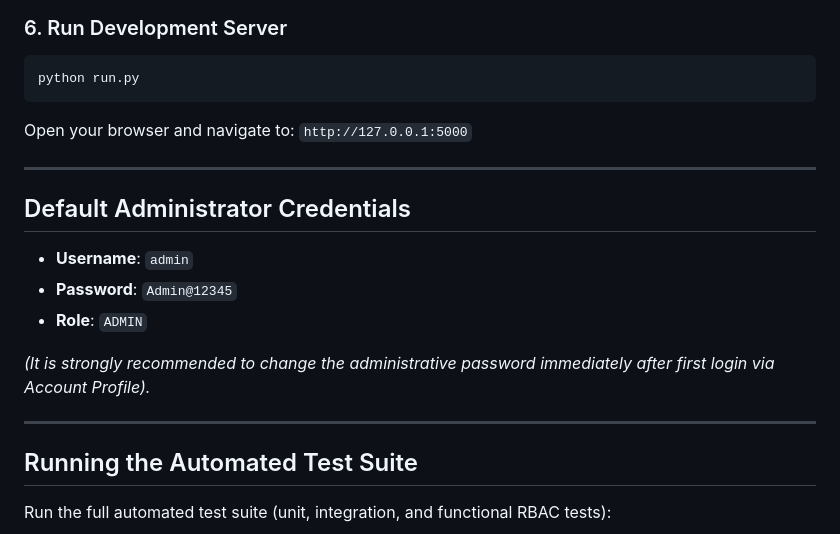
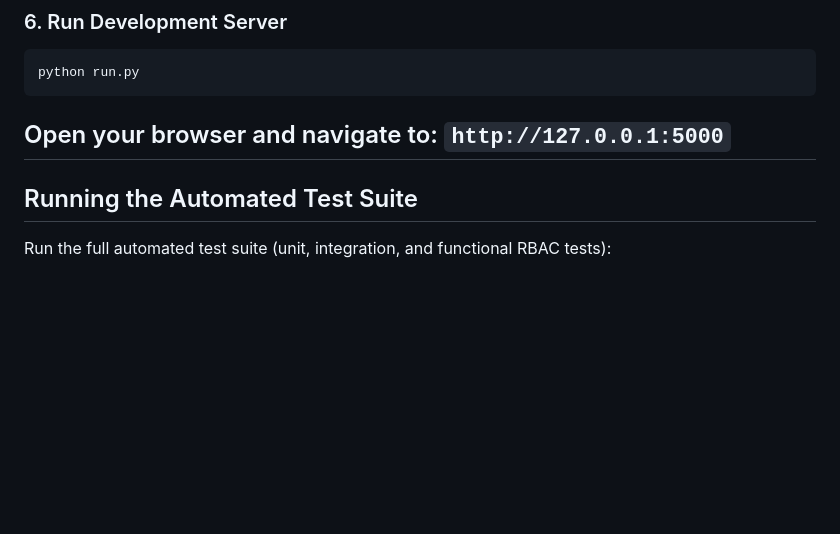
Before and after one commit to Fardeenshahid46/InventoryPro, a Markdown page: README.md, the part around the change. GitHub-like rendering; blank space fills up the shorter version.

Commit message:
Remove default administrator credentials from README
Removed default admin credentials section from README.

````diff
--- a/README.md
+++ b/README.md
@@ -101,18 +101,7 @@ flask --app run.py seed-sample
 python run.py
 ```
 Open your browser and navigate to: `http://127.0.0.1:5000`
-
----
-
-## Default Administrator Credentials
-
-- **Username**: `admin`
-- **Password**: `Admin@12345`
-- **Role**: `ADMIN`
-
-*(It is strongly recommended to change the administrative password immediately after first login via Account Profile).*
-
----
+--
 
 ## Running the Automated Test Suite
 
````
